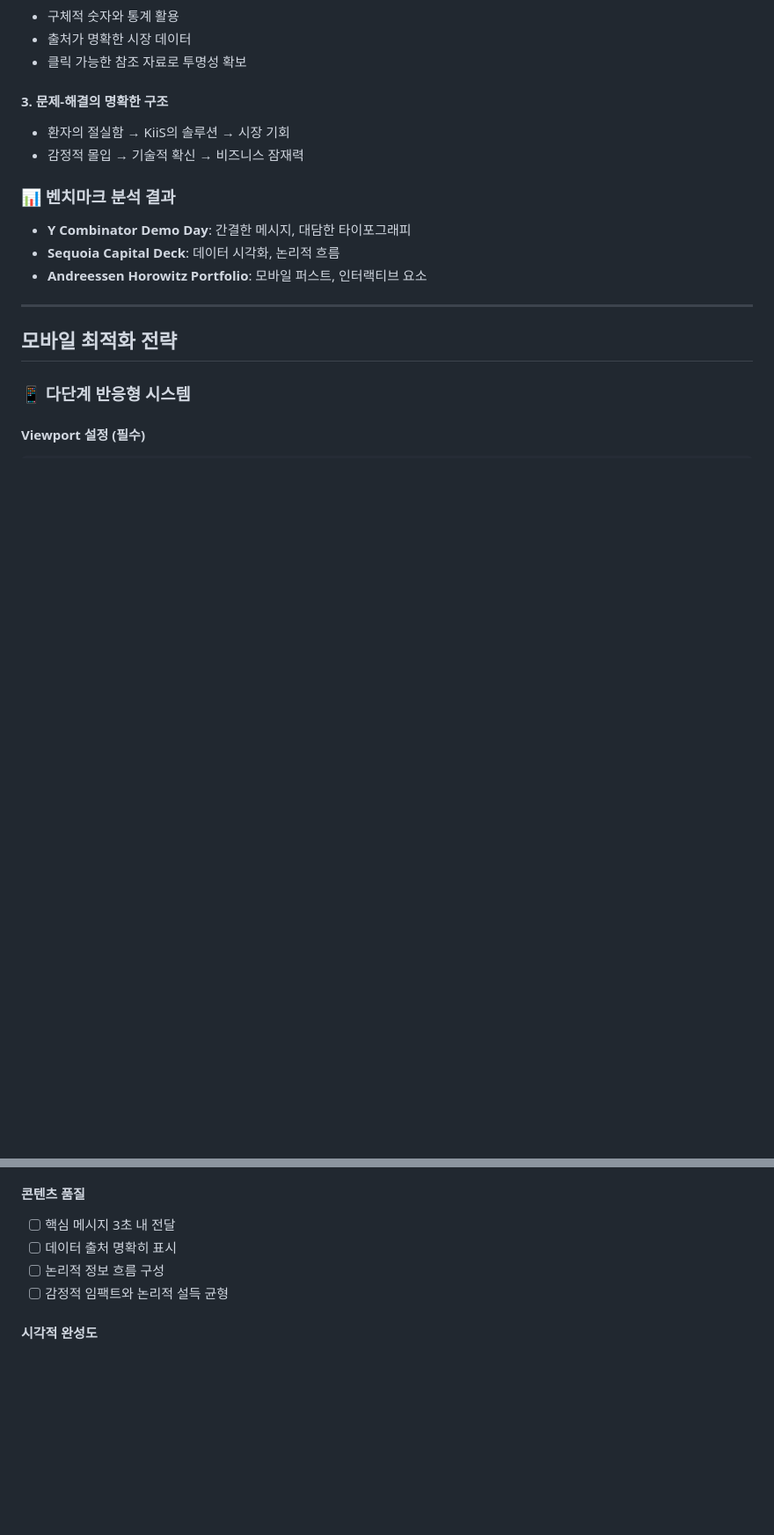
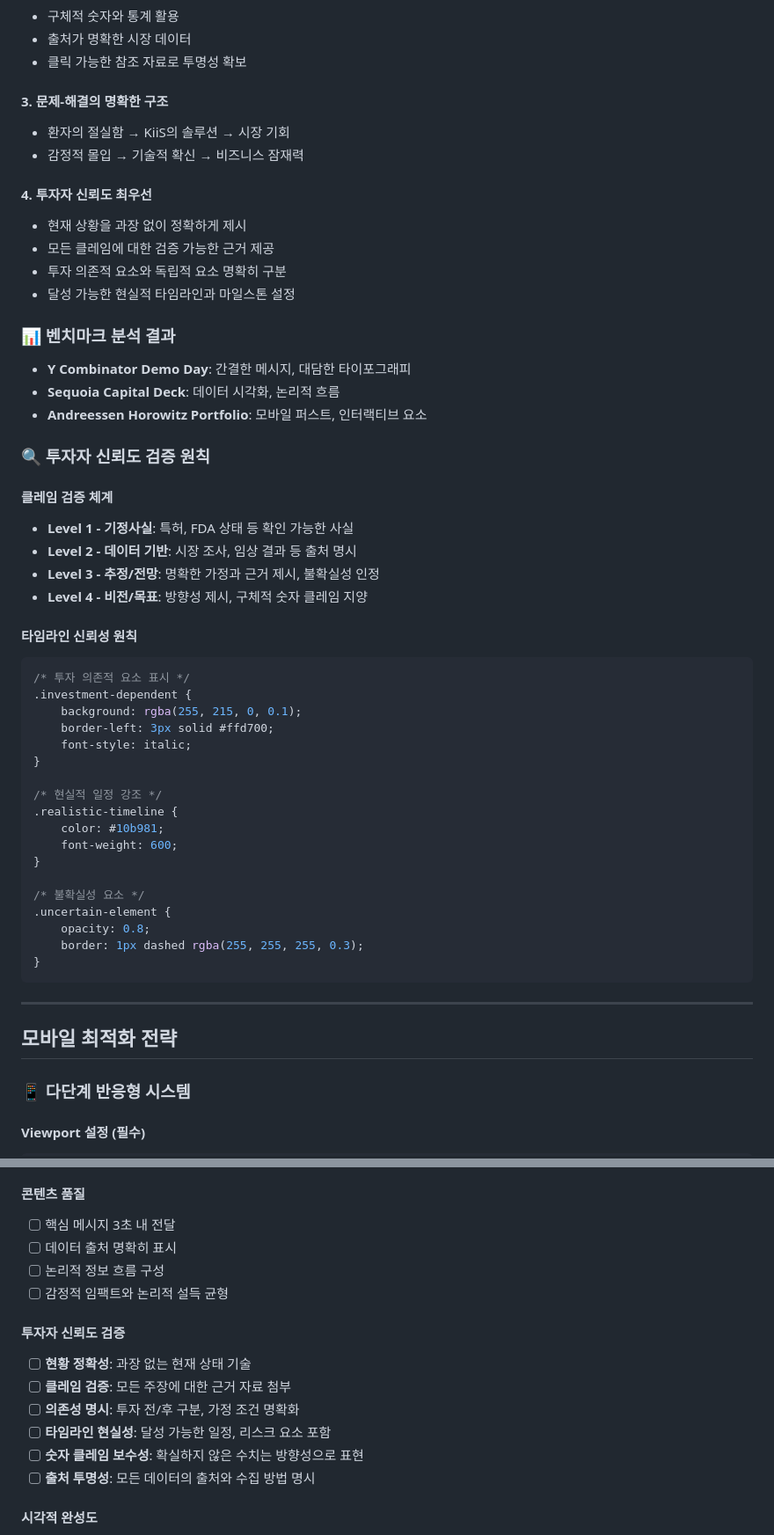
Before and after one commit to kris-data/kiis-investor-pitch, a Markdown page: docs/DESIGN_SYSTEM.md, 2 parts joined by grey strips. Shown at 88% size. Rendered like a GitHub page; blank space fills up the shorter version.

````diff
--- a/docs/DESIGN_SYSTEM.md
+++ b/docs/DESIGN_SYSTEM.md
@@ -47,10 +53,46 @@
 - 환자의 절실함 → KiiS의 솔루션 → 시장 기회
 - 감정적 몰입 → 기술적 확신 → 비즈니스 잠재력
 
+#### 4. **투자자 신뢰도 최우선**
+- 현재 상황을 과장 없이 정확하게 제시
+- 모든 클레임에 대한 검증 가능한 근거 제공
+- 투자 의존적 요소와 독립적 요소 명확히 구분
+- 달성 가능한 현실적 타임라인과 마일스톤 설정
+
 ### 📊 벤치마크 분석 결과
 - **Y Combinator Demo Day**: 간결한 메시지, 대담한 타이포그래피
 - **Sequoia Capital Deck**: 데이터 시각화, 논리적 흐름
 - **Andreessen Horowitz Portfolio**: 모바일 퍼스트, 인터랙티브 요소
+
+### 🔍 투자자 신뢰도 검증 원칙
+
+#### **클레임 검증 체계**
+- **Level 1 - 기정사실**: 특허, FDA 상태 등 확인 가능한 사실
+- **Level 2 - 데이터 기반**: 시장 조사, 임상 결과 등 출처 명시
+- **Level 3 - 추정/전망**: 명확한 가정과 근거 제시, 불확실성 인정
+- **Level 4 - 비전/목표**: 방향성 제시, 구체적 숫자 클레임 지양
+
+#### **타임라인 신뢰성 원칙**
+```css
+/* 투자 의존적 요소 표시 */
+.investment-dependent {
+    background: rgba(255, 215, 0, 0.1);
+    border-left: 3px solid #ffd700;
+    font-style: italic;
+}
+
+/* 현실적 일정 강조 */
+.realistic-timeline {
+    color: #10b981;
+    font-weight: 600;
+}
+
+/* 불확실성 요소 */
+.uncertain-element {
+    opacity: 0.8;
+    border: 1px dashed rgba(255, 255, 255, 0.3);
+}
+```
 
 ---
 
@@ -688,6 +730,14 @@ function hideSource() {
 - [ ] 논리적 정보 흐름 구성
 - [ ] 감정적 임팩트와 논리적 설득 균형
 
+#### **투자자 신뢰도 검증**
+- [ ] **현황 정확성**: 과장 없는 현재 상태 기술
+- [ ] **클레임 검증**: 모든 주장에 대한 근거 자료 첨부
+- [ ] **의존성 명시**: 투자 전/후 구분, 가정 조건 명확화
+- [ ] **타임라인 현실성**: 달성 가능한 일정, 리스크 요소 포함
+- [ ] **숫자 클레임 보수성**: 확실하지 않은 수치는 방향성으로 표현
+- [ ] **출처 투명성**: 모든 데이터의 출처와 수집 방법 명시
+
 #### **시각적 완성도**
 - [ ] 모든 요소의 정렬 일관성
 - [ ] 색상 대비 4.5:1 이상 유지
````
Also changed, not shown: other parts of docs/DESIGN_SYSTEM.md (+26 -1 lines).
